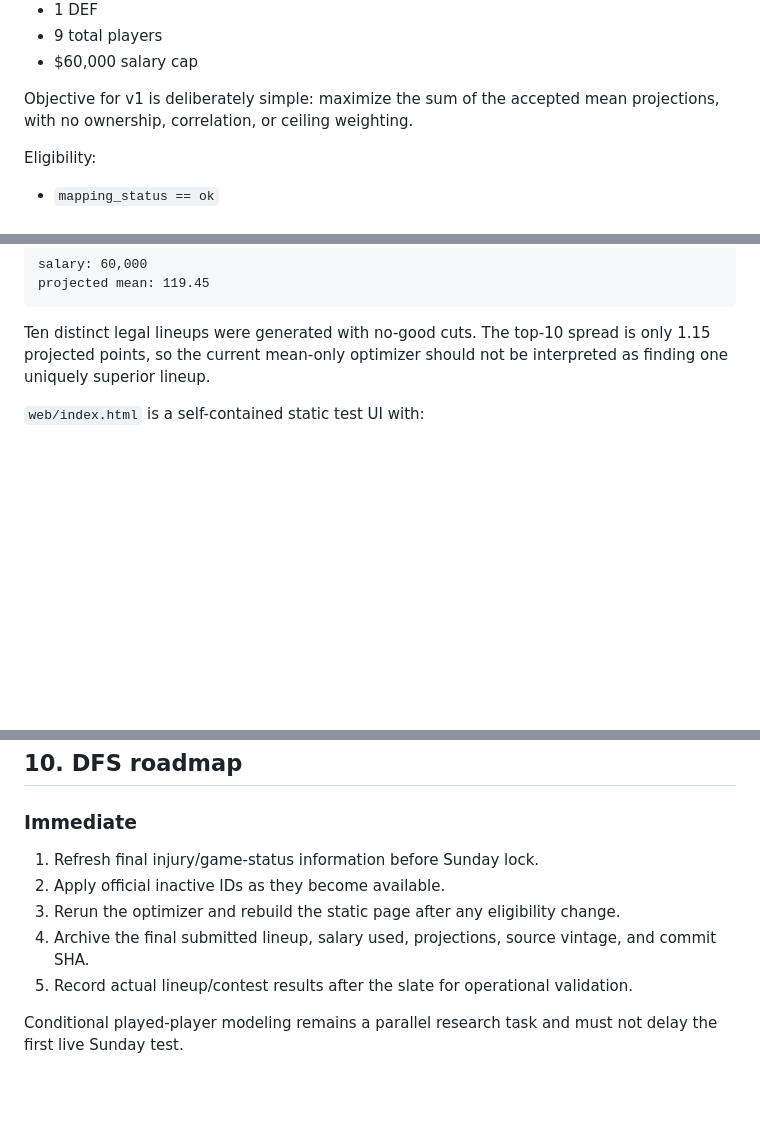
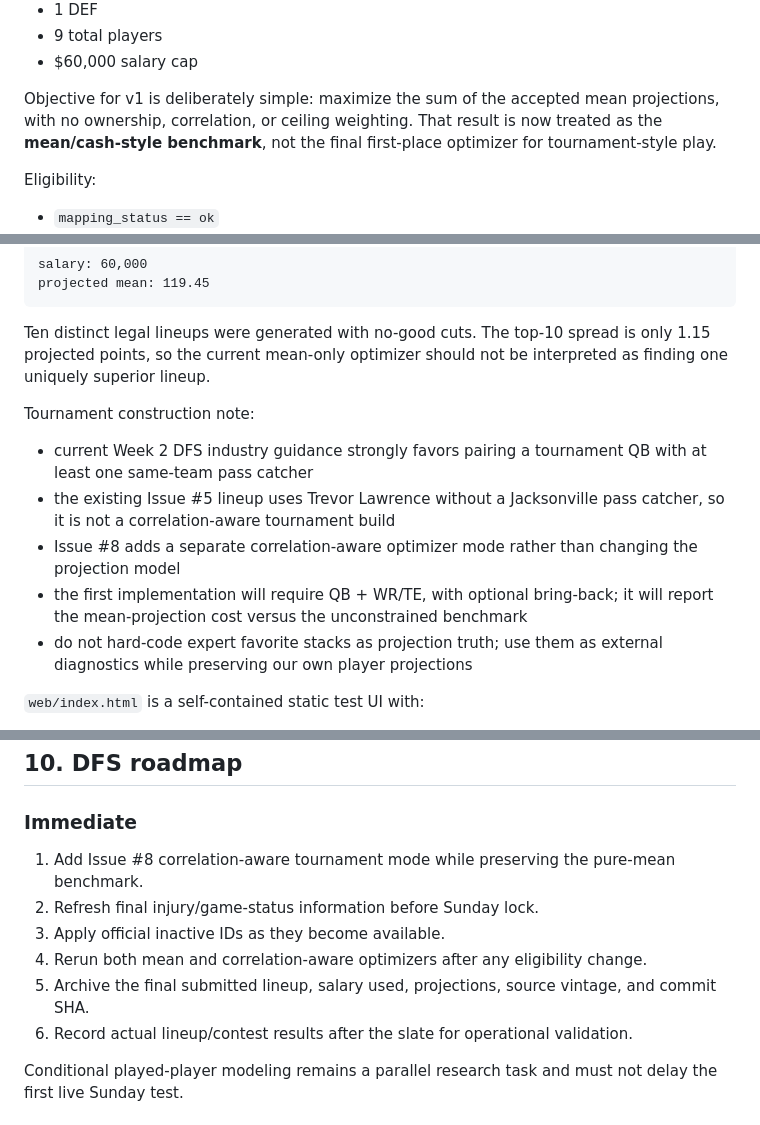
Before and after one commit to Travd3/nfl-dfs-engine, a Markdown page: PROJECT_SPEC.md, 3 parts joined by grey strips. GitHub-like rendering; blank space fills up the shorter version.

Commit message:
Add correlation-aware tournament optimizer roadmap

```diff
--- a/PROJECT_SPEC.md
+++ b/PROJECT_SPEC.md
@@ -491,7 +491,9 @@ Issue #5 is complete.
 - $60,000 salary cap
 
 Objective for v1 is deliberately simple: maximize the sum of the accepted mean
-projections, with no ownership, correlation, or ceiling weighting.
+projections, with no ownership, correlation, or ceiling weighting. That result is
+now treated as the **mean/cash-style benchmark**, not the final first-place
+optimizer for tournament-style play.
 
 Eligibility:
 - `mapping_status == ok`
@@ -520,6 +522,19 @@ projected mean: 119.45
 Ten distinct legal lineups were generated with no-good cuts. The top-10 spread
 is only 1.15 projected points, so the current mean-only optimizer should not be
 interpreted as finding one uniquely superior lineup.
+
+Tournament construction note:
+- current Week 2 DFS industry guidance strongly favors pairing a tournament QB
+  with at least one same-team pass catcher
+- the existing Issue #5 lineup uses Trevor Lawrence without a Jacksonville
+  pass catcher, so it is not a correlation-aware tournament build
+- Issue #8 adds a separate correlation-aware optimizer mode rather than changing
+  the projection model
+- the first implementation will require QB + WR/TE, with optional bring-back;
+  it will report the mean-projection cost versus the unconstrained benchmark
+- do not hard-code expert favorite stacks as projection truth; use them as
+  external diagnostics while preserving our own player projections
+
 
 `web/index.html` is a self-contained static test UI with:
 - searchable/filterable player table
@@ -604,11 +619,12 @@ RMSE is only an interim metric for point projections. It is not the final tourna
 ## 10. DFS roadmap
 
 ### Immediate
-1. Refresh final injury/game-status information before Sunday lock.
-2. Apply official inactive IDs as they become available.
-3. Rerun the optimizer and rebuild the static page after any eligibility change.
-4. Archive the final submitted lineup, salary used, projections, source vintage, and commit SHA.
-5. Record actual lineup/contest results after the slate for operational validation.
+1. Add Issue #8 correlation-aware tournament mode while preserving the pure-mean benchmark.
+2. Refresh final injury/game-status information before Sunday lock.
+3. Apply official inactive IDs as they become available.
+4. Rerun both mean and correlation-aware optimizers after any eligibility change.
+5. Archive the final submitted lineup, salary used, projections, source vintage, and commit SHA.
+6. Record actual lineup/contest results after the slate for operational validation.
 
 Conditional played-player modeling remains a parallel research task and must not
 delay the first live Sunday test.
```
